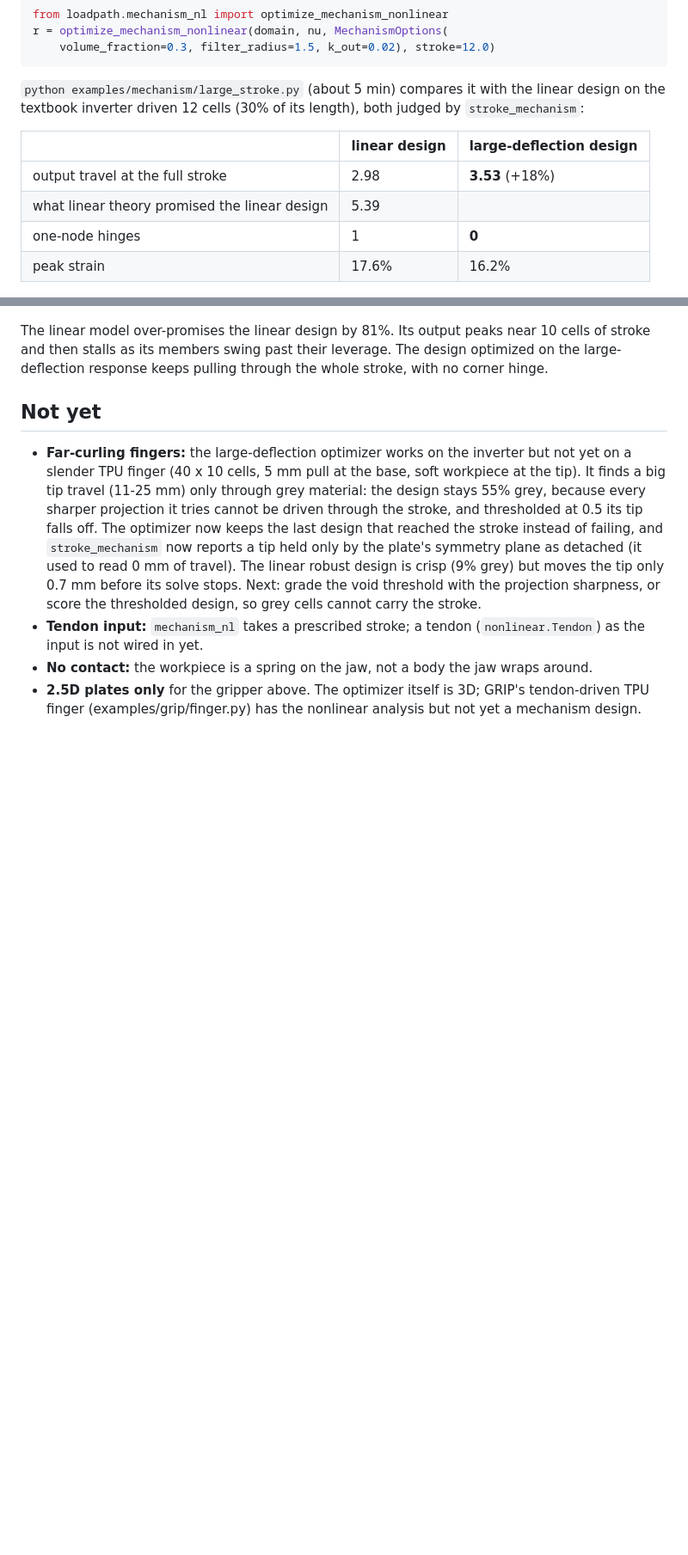
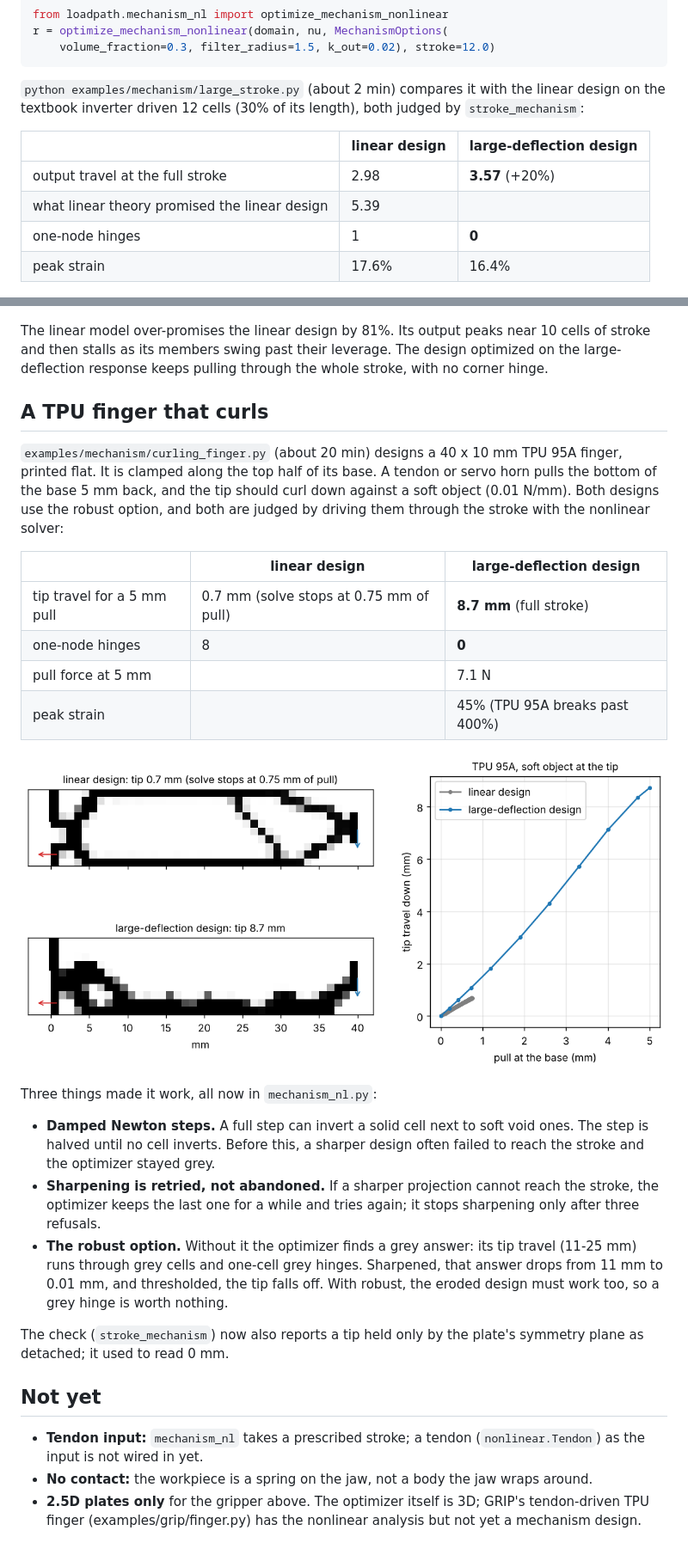
Before and after one commit to connorwhite-online/loadpath, a Markdown page: docs/MECHANISMS.md, 2 parts joined by grey strips. Shown at 86% size. Rendered like a GitHub page; pictures changed too: docs/images/mechanism/curling-finger.png (added); blank space fills up the shorter version.

````diff
--- a/docs/MECHANISMS.md
+++ b/docs/MECHANISMS.md
@@ -137,16 +137,16 @@ r = optimize_mechanism_nonlinear(domain, nu, MechanismOptions(
     volume_fraction=0.3, filter_radius=1.5, k_out=0.02), stroke=12.0)
 ```
 
-`python examples/mechanism/large_stroke.py` (about 5 min) compares it with
+`python examples/mechanism/large_stroke.py` (about 2 min) compares it with
 the linear design on the textbook inverter driven 12 cells (30% of its
 length), both judged by `stroke_mechanism`:
 
 | | linear design | large-deflection design |
 |---|---|---|
-| output travel at the full stroke | 2.98 | **3.53** (+18%) |
+| output travel at the full stroke | 2.98 | **3.57** (+20%) |
 | what linear theory promised the linear design | 5.39 | |
 | one-node hinges | 1 | **0** |
-| peak strain | 17.6% | 16.2% |
+| peak strain | 17.6% | 16.4% |
 
 ![large-stroke inverter](images/mechanism/large-stroke-inverter.png)
 
@@ -155,20 +155,44 @@ near 10 cells of stroke and then stalls as its members swing past their
 leverage. The design optimized on the large-deflection response keeps
 pulling through the whole stroke, with no corner hinge.
 
+## A TPU finger that curls
+
+`examples/mechanism/curling_finger.py` (about 20 min) designs a 40 x 10 mm
+TPU 95A finger, printed flat. It is clamped along the top half of its
+base. A tendon or servo horn pulls the bottom of the base 5 mm back, and
+the tip should curl down against a soft object (0.01 N/mm). Both designs
+use the robust option, and both are judged by driving them through the
+stroke with the nonlinear solver:
+
+| | linear design | large-deflection design |
+|---|---|---|
+| tip travel for a 5 mm pull | 0.7 mm (solve stops at 0.75 mm of pull) | **8.7 mm** (full stroke) |
+| one-node hinges | 8 | **0** |
+| pull force at 5 mm | | 7.1 N |
+| peak strain | | 45% (TPU 95A breaks past 400%) |
+
+![curling finger](images/mechanism/curling-finger.png)
+
+Three things made it work, all now in `mechanism_nl.py`:
+
+- **Damped Newton steps.** A full step can invert a solid cell next to
+  soft void ones. The step is halved until no cell inverts. Before this,
+  a sharper design often failed to reach the stroke and the optimizer
+  stayed grey.
+- **Sharpening is retried, not abandoned.** If a sharper projection cannot
+  reach the stroke, the optimizer keeps the last one for a while and tries
+  again; it stops sharpening only after three refusals.
+- **The robust option.** Without it the optimizer finds a grey answer: its
+  tip travel (11-25 mm) runs through grey cells and one-cell grey hinges.
+  Sharpened, that answer drops from 11 mm to 0.01 mm, and thresholded, the
+  tip falls off. With robust, the eroded design must work too, so a grey
+  hinge is worth nothing.
+
+The check (`stroke_mechanism`) now also reports a tip held only by the
+plate's symmetry plane as detached; it used to read 0 mm.
+
 ## Not yet
 
-- **Far-curling fingers:** the large-deflection optimizer works on the
-  inverter but not yet on a slender TPU finger (40 x 10 cells, 5 mm pull at
-  the base, soft workpiece at the tip). It finds a big tip travel (11-25 mm)
-  only through grey material: the design stays 55% grey, because every
-  sharper projection it tries cannot be driven through the stroke, and
-  thresholded at 0.5 its tip falls off. The optimizer now keeps the last
-  design that reached the stroke instead of failing, and `stroke_mechanism`
-  now reports a tip held only by the plate's symmetry plane as detached
-  (it used to read 0 mm of travel). The linear robust design is crisp (9%
-  grey) but moves the tip only 0.7 mm before its solve stops. Next: grade
-  the void threshold with the projection sharpness, or score the
-  thresholded design, so grey cells cannot carry the stroke.
 - **Tendon input:** `mechanism_nl` takes a prescribed stroke; a tendon
   (`nonlinear.Tendon`) as the input is not wired in yet.
 - **No contact:** the workpiece is a spring on the jaw, not a body the jaw
````
Also changed, not shown: README.md (+4 -2 lines), loadpath/CONTEXT.md (+1 -1 lines), 2 other files.
